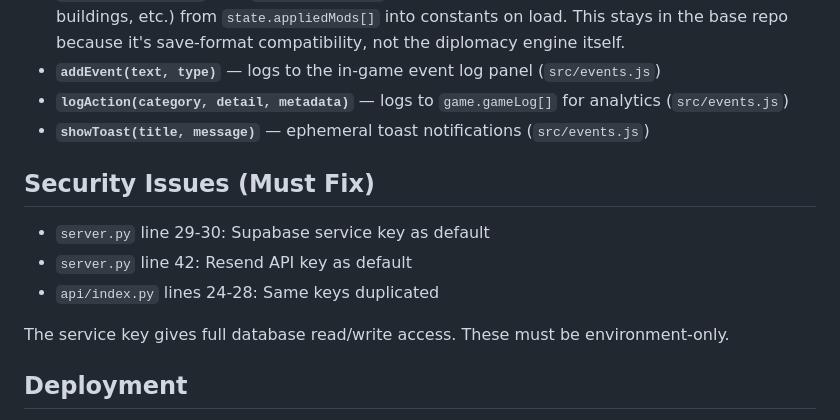
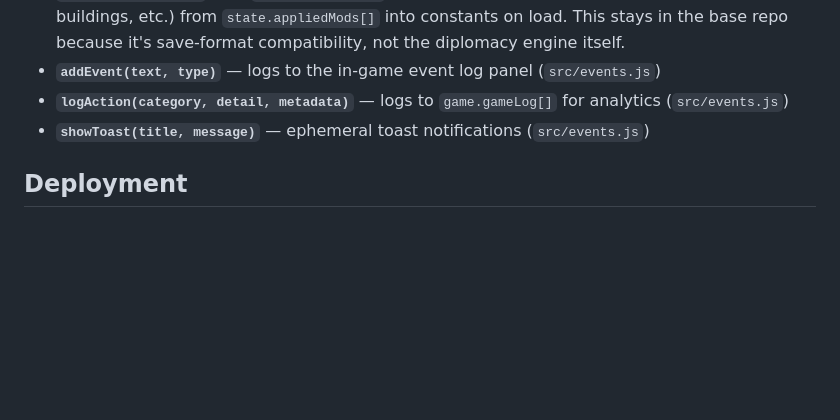
Before and after one commit to uncivilised-game/uncivilised-game-base, a Markdown page: CLAUDE.md, the part around one of its changes. Drawn GitHub-style; blank space fills up the shorter version.

```diff
--- a/CLAUDE.md
+++ b/CLAUDE.md
@@ -115,14 +155,6 @@ Tables: `players`, `leaderboard`, `game_saves`, `game_sessions`, `waitlist`, `di
 - **`logAction(category, detail, metadata)`** — logs to `game.gameLog[]` for analytics (`src/events.js`)
 - **`showToast(title, message)`** — ephemeral toast notifications (`src/events.js`)
 
-## Security Issues (Must Fix)
-
-- `server.py` line 29-30: Supabase service key as default
-- `server.py` line 42: Resend API key as default
-- `api/index.py` lines 24-28: Same keys duplicated
-
-The service key gives full database read/write access. These must be environment-only.
-
 ## Deployment
 
 Deployed on Vercel (`uncivilised-game-v2` project). Vercel auto-deploys are disabled (`vercel.json` → `git.deploymentEnabled: false`) because builds require both repos (base + diplomacy). GitHub Actions handles all deployments.
```
Also changed, not shown: other parts of CLAUDE.md (+53 -12 lines), RIVER-UPGRADE-INSTRUCTIONS.md (deleted, +0 -334 lines).
